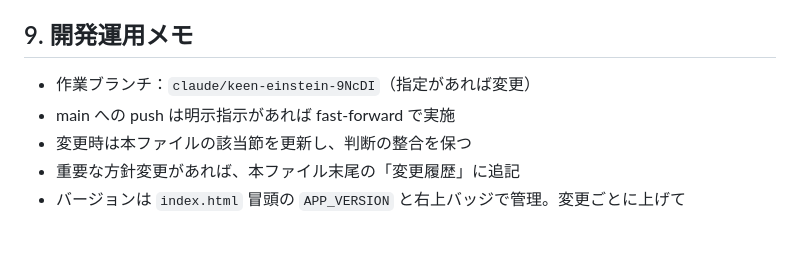
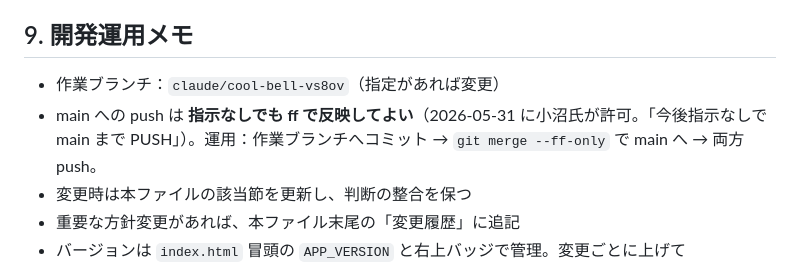
Before and after one commit to benesse-lc8t/JIG-Issues-master, a Markdown page: CLAUDE.md, the part around one of its changes. GitHub-like rendering; blank space fills up the shorter version.

Commit message:
docs: 引継ぎ（CLAUDE.md §9・§10）を v0.31.2 現状に更新（ブランチ・残デプロイ作業・新機能サマリ）

```diff
--- a/CLAUDE.md
+++ b/CLAUDE.md
@@ -226,8 +226,8 @@ Issue 共-2 …
 
 ## 9. 開発運用メモ
 
-- 作業ブランチ：`claude/keen-einstein-9NcDI`（指定があれば変更）
-- main への push は明示指示があれば fast-forward で実施
+- 作業ブランチ：`claude/cool-bell-vs8ov`（指定があれば変更）
+- main への push は **指示なしでも ff で反映してよい**（2026-05-31 に小沼氏が許可。「今後指示なしで main まで PUSH」）。運用：作業ブランチへコミット → `git merge --ff-only` で main へ → 両方 push。
 - 変更時は本ファイルの該当節を更新し、判断の整合を保つ
 - 重要な方針変更があれば、本ファイル末尾の「変更履歴」に追記
 - バージョンは `index.html` 冒頭の `APP_VERSION` と右上バッジで管理。変更ごとに上げて CHANGELOG.md に追記する運用。
```
Also changed, not shown: other parts of CLAUDE.md (+25 -20 lines).
